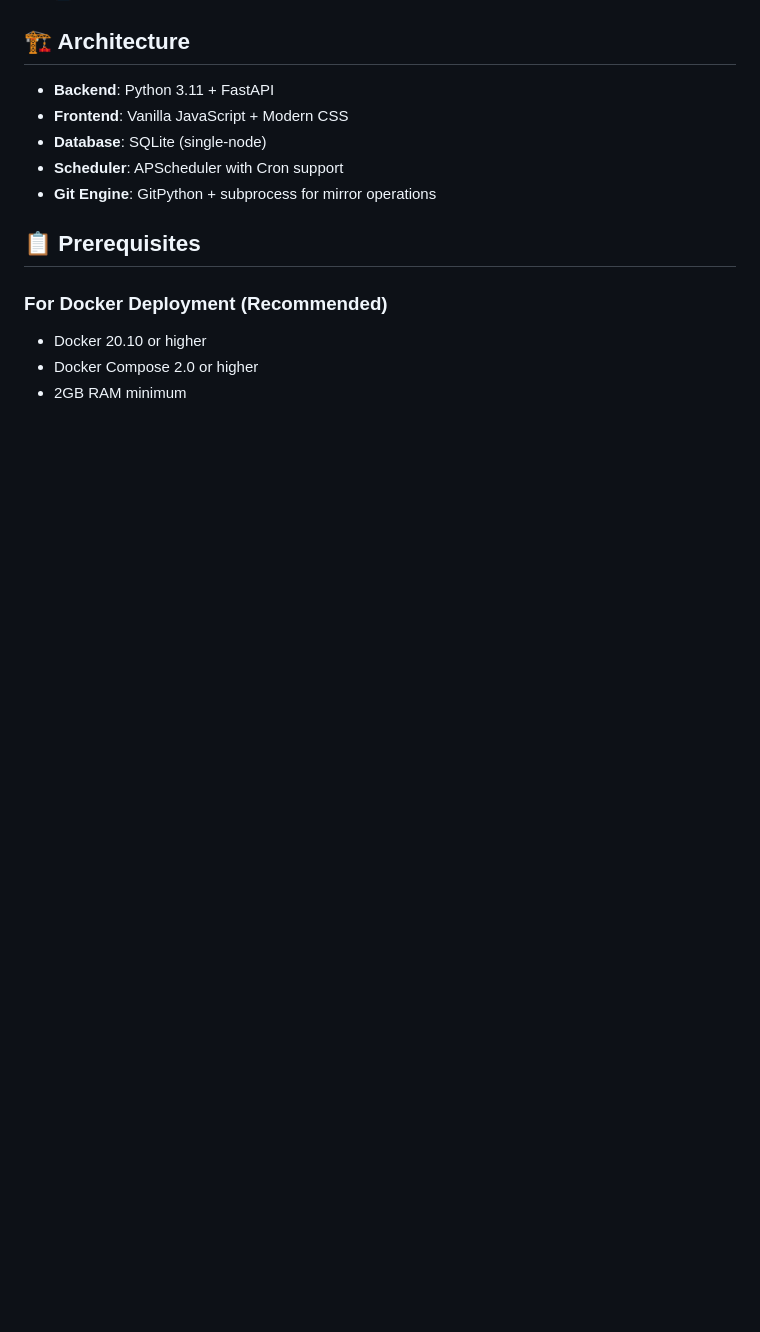
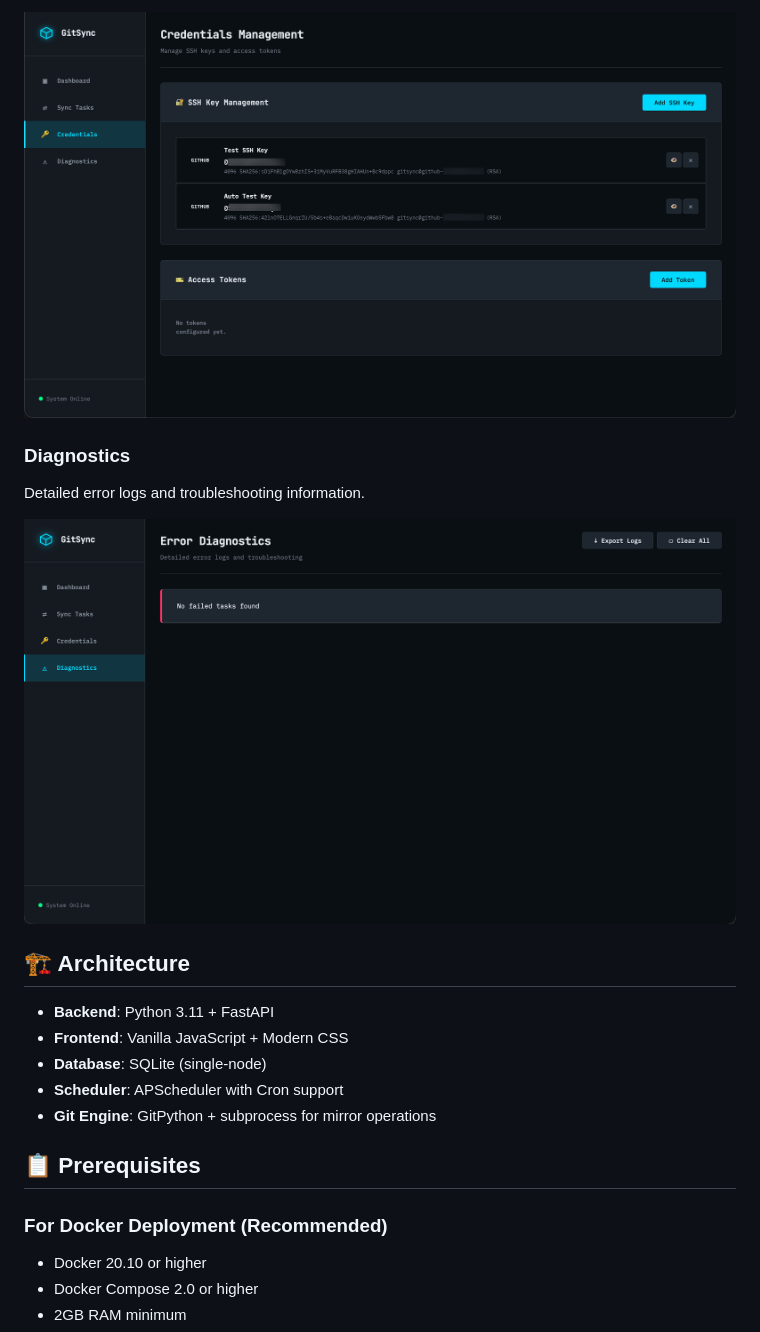
Before and after one commit to Onicc/gitsync, a Markdown page: README.md, the part around one of its changes. Rendered like a GitHub page; blank space fills up the shorter version.

```diff
--- a/README.md
+++ b/README.md
@@ -42,3 +58,9 @@ docker run -d \
+![Credentials](docs/screenshots/credentials.png)
+
+### Diagnostics
+Detailed error logs and troubleshooting information.
+
+![Diagnostics](docs/screenshots/diagnostics.png)
 
 ## 🏗️ Architecture
 
```
Also changed, not shown: other parts of README.md (+16 -0 lines).
